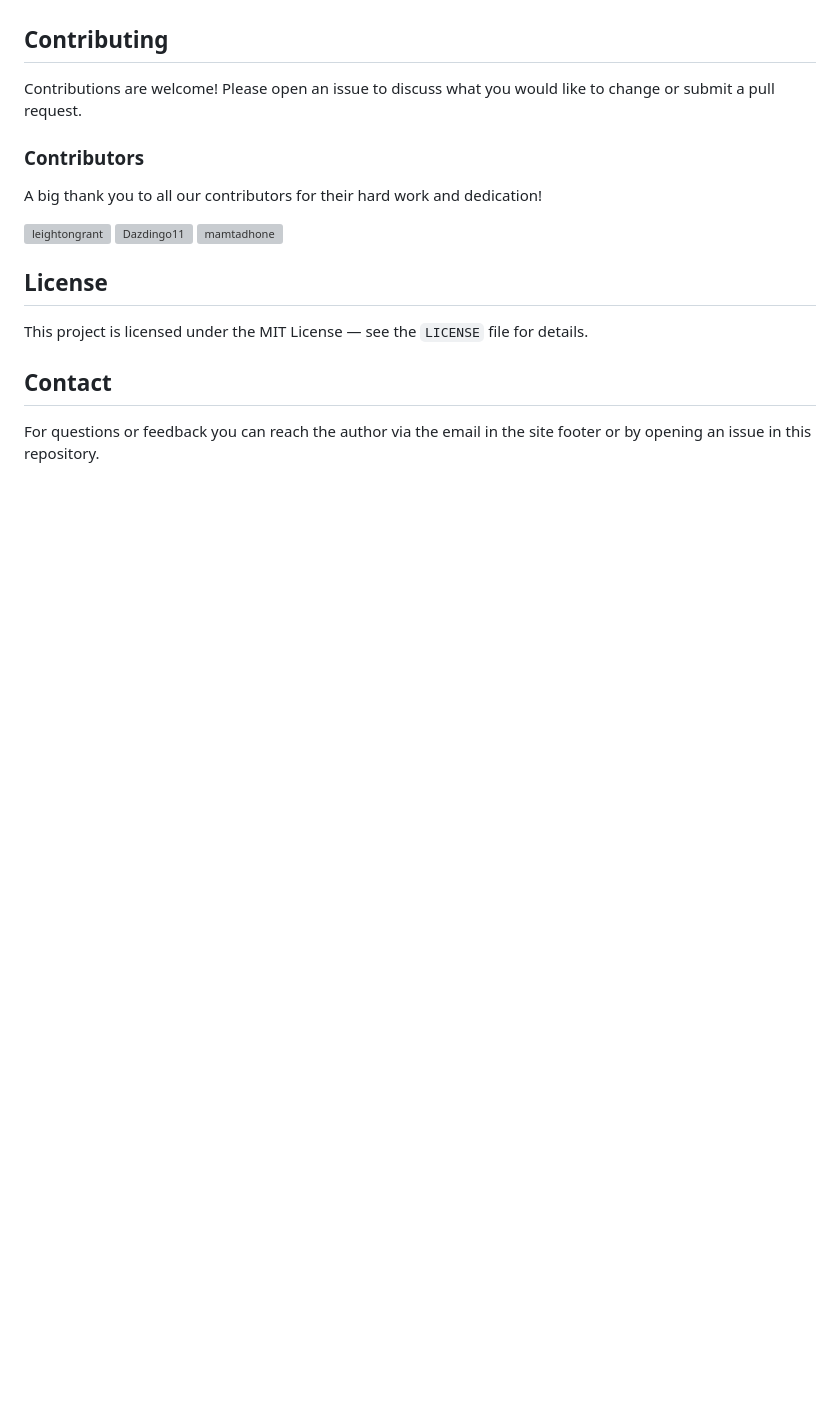
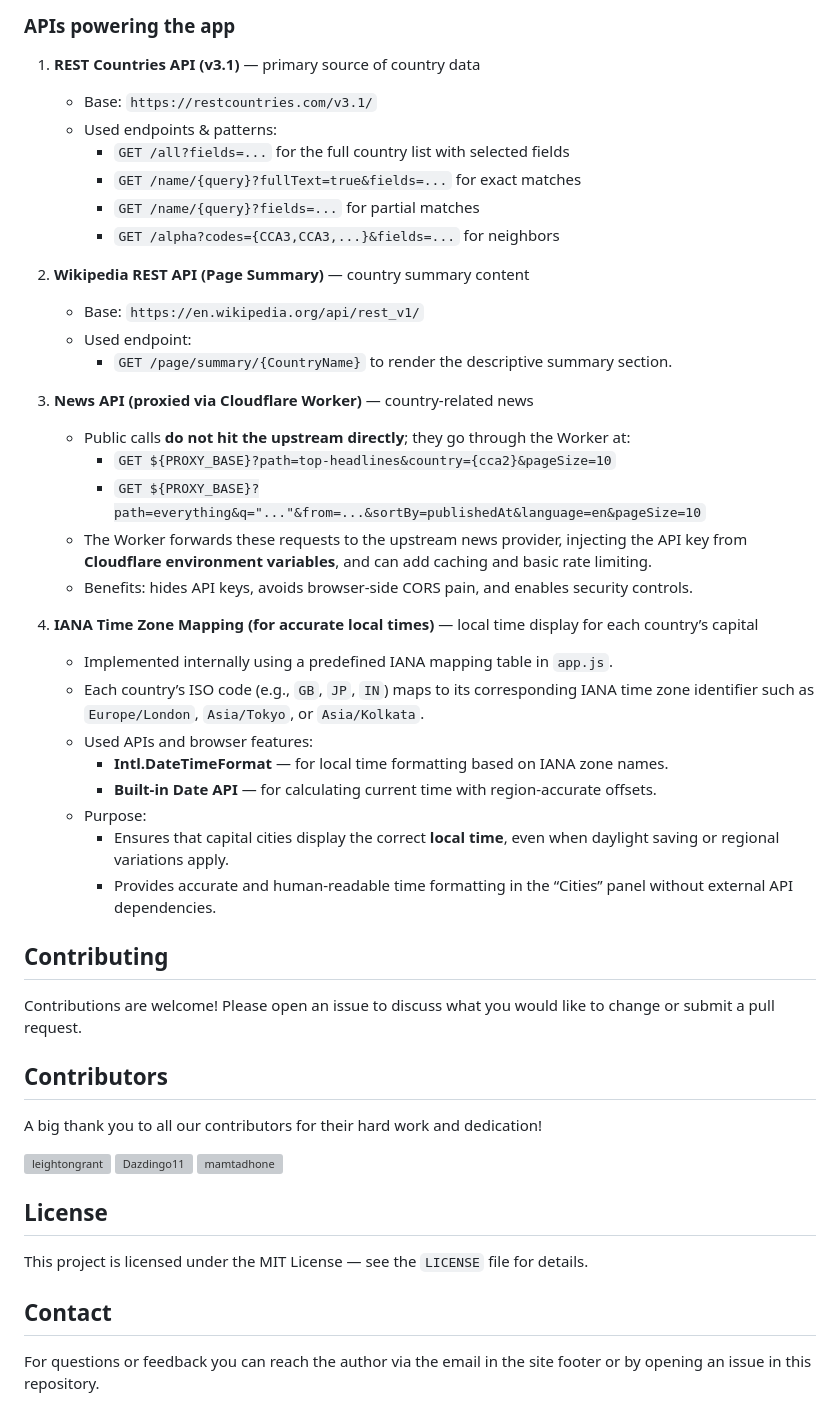
Before and after one commit to Dazdingo11/worldexplorer, a Markdown page: README.md, the part around the change printed below. GitHub-like rendering; blank space fills up the shorter version; grey boxes are pictures that could not be loaded.

```diff
--- a/README.md
+++ b/README.md
@@ -66,9 +73,41 @@ A responsive web application for exploring countries around the world. Built wit
+### APIs powering the app
+
+1. **REST Countries API (v3.1)** — primary source of country data
+   - Base: `https://restcountries.com/v3.1/`
+   - Used endpoints & patterns:
+     - `GET /all?fields=...` for the full country list with selected fields
+     - `GET /name/{query}?fullText=true&fields=...` for exact matches
+     - `GET /name/{query}?fields=...` for partial matches
+     - `GET /alpha?codes={CCA3,CCA3,...}&fields=...` for neighbors
+
+2. **Wikipedia REST API (Page Summary)** — country summary content
+   - Base: `https://en.wikipedia.org/api/rest_v1/`
+   - Used endpoint:
+     - `GET /page/summary/{CountryName}` to render the descriptive summary section.
+
+3. **News API (proxied via Cloudflare Worker)** — country-related news
+   - Public calls **do not hit the upstream directly**; they go through the Worker at:
+     - `GET ${PROXY_BASE}?path=top-headlines&country={cca2}&pageSize=10`
+     - `GET ${PROXY_BASE}?path=everything&q="..."&from=...&sortBy=publishedAt&language=en&pageSize=10`
+   - The Worker forwards these requests to the upstream news provider, injecting the API key from **Cloudflare environment variables**, and can add caching and basic rate limiting.
+   - Benefits: hides API keys, avoids browser-side CORS pain, and enables security controls.
+
+4. **IANA Time Zone Mapping (for accurate local times)** — local time display for each country’s capital
+   - Implemented internally using a predefined IANA mapping table in `app.js`.
+   - Each country’s ISO code (e.g., `GB`, `JP`, `IN`) maps to its corresponding IANA time zone identifier such as `Europe/London`, `Asia/Tokyo`, or `Asia/Kolkata`.
+   - Used APIs and browser features:
+     - **Intl.DateTimeFormat** — for local time formatting based on IANA zone names.
+     - **Built-in Date API** — for calculating current time with region-accurate offsets.
+   - Purpose:
+     - Ensures that capital cities display the correct **local time**, even when daylight saving or regional variations apply.
+     - Provides accurate and human-readable time formatting in the “Cities” panel without external API dependencies.
+
 
 ## Contributing
 
 Contributions are welcome! Please open an issue to discuss what you would like to change or submit a pull request.
 
-### Contributors
+## Contributors
 
 A big thank you to all our contributors for their hard work and dedication!
 
```
Also changed, not shown: other parts of README.md (+47 -40 lines).
